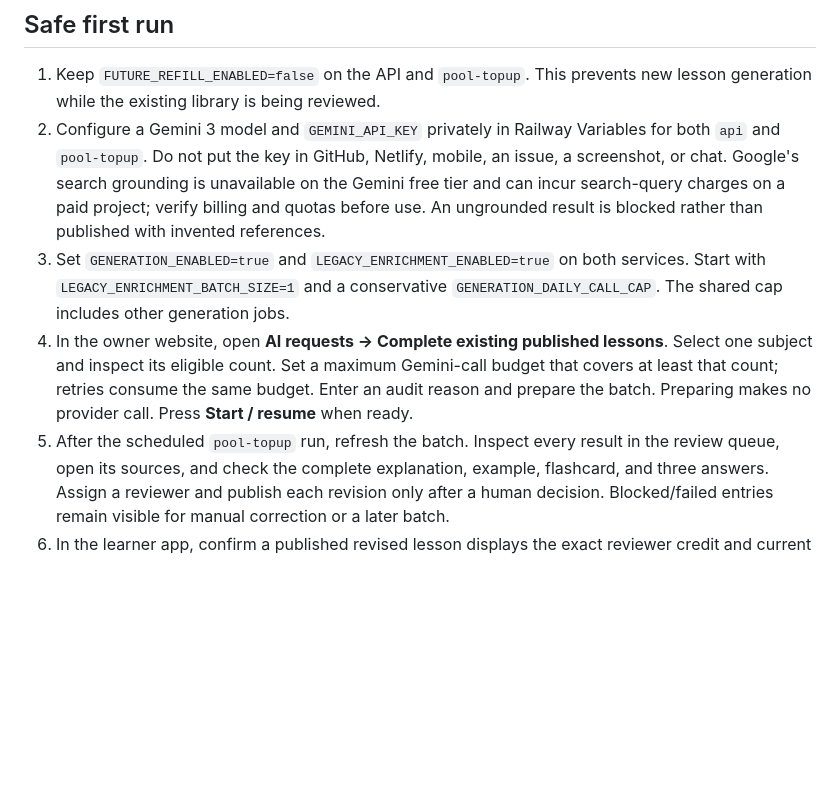
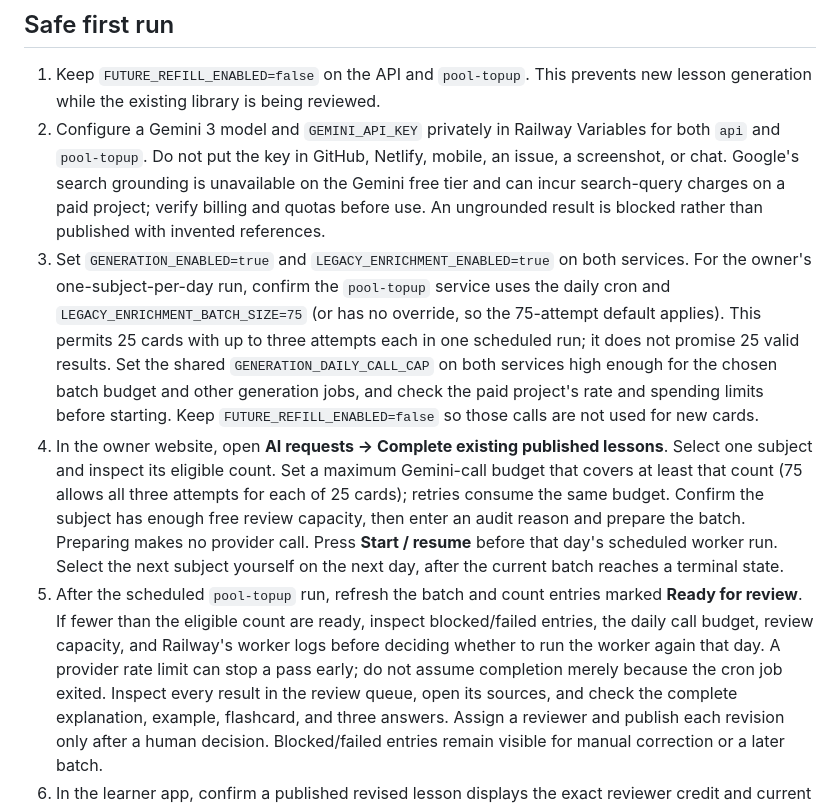
Before and after one commit to Coding-Moves/one-concept, a Markdown page: docs/LEGACY_ENRICHMENT_ROLLOUT.md, the part around the change. Drawn GitHub-style; blank space fills up the shorter version.

Commit message:
docs: plan one existing subject batch per day

```diff
--- a/docs/LEGACY_ENRICHMENT_ROLLOUT.md
+++ b/docs/LEGACY_ENRICHMENT_ROLLOUT.md
@@ -17,14 +17,28 @@ does not deploy the live website, API, or worker.
    verify billing and quotas before use. An ungrounded result is blocked rather
    than published with invented references.
 3. Set `GENERATION_ENABLED=true` and `LEGACY_ENRICHMENT_ENABLED=true` on both
-   services. Start with `LEGACY_ENRICHMENT_BATCH_SIZE=1` and a conservative
-   `GENERATION_DAILY_CALL_CAP`. The shared cap includes other generation jobs.
+   services. For the owner's one-subject-per-day run, confirm the `pool-topup`
+   service uses the daily cron and `LEGACY_ENRICHMENT_BATCH_SIZE=75` (or has no
+   override, so the 75-attempt default applies). This permits 25 cards with up
+   to three attempts each in one scheduled run; it does not promise 25 valid
+   results. Set the shared `GENERATION_DAILY_CALL_CAP` on both services high
+   enough for the chosen batch budget and other generation jobs, and check the
+   paid project's rate and spending limits before starting. Keep
+   `FUTURE_REFILL_ENABLED=false` so those calls are not used for new cards.
 4. In the owner website, open **AI requests → Complete existing published
    lessons**. Select one subject and inspect its eligible count. Set a maximum
-   Gemini-call budget that covers at least that count; retries consume the same
-   budget. Enter an audit reason and prepare the batch. Preparing makes no
-   provider call. Press **Start / resume** when ready.
-5. After the scheduled `pool-topup` run, refresh the batch. Inspect every
+   Gemini-call budget that covers at least that count (75 allows all three
+   attempts for each of 25 cards); retries consume the same budget. Confirm
+   the subject has enough free review capacity, then enter an audit reason and
+   prepare the batch. Preparing makes no provider call. Press **Start / resume**
+   before that day's scheduled worker run. Select the next subject yourself on
+   the next day, after the current batch reaches a terminal state.
+5. After the scheduled `pool-topup` run, refresh the batch and count entries
+   marked **Ready for review**. If fewer than the eligible count are ready,
+   inspect blocked/failed entries, the daily call budget, review capacity, and
+   Railway's worker logs before deciding whether to run the worker again that
+   day. A provider rate limit can stop a pass early; do not assume completion
+   merely because the cron job exited. Inspect every
    result in the review queue, open its sources, and check the complete
    explanation, example, flashcard, and three answers. Assign a reviewer and
    publish each revision only after a human decision. Blocked/failed entries
```
Also changed, not shown: docs/WORK_LOG.md (+1 -0 lines).
